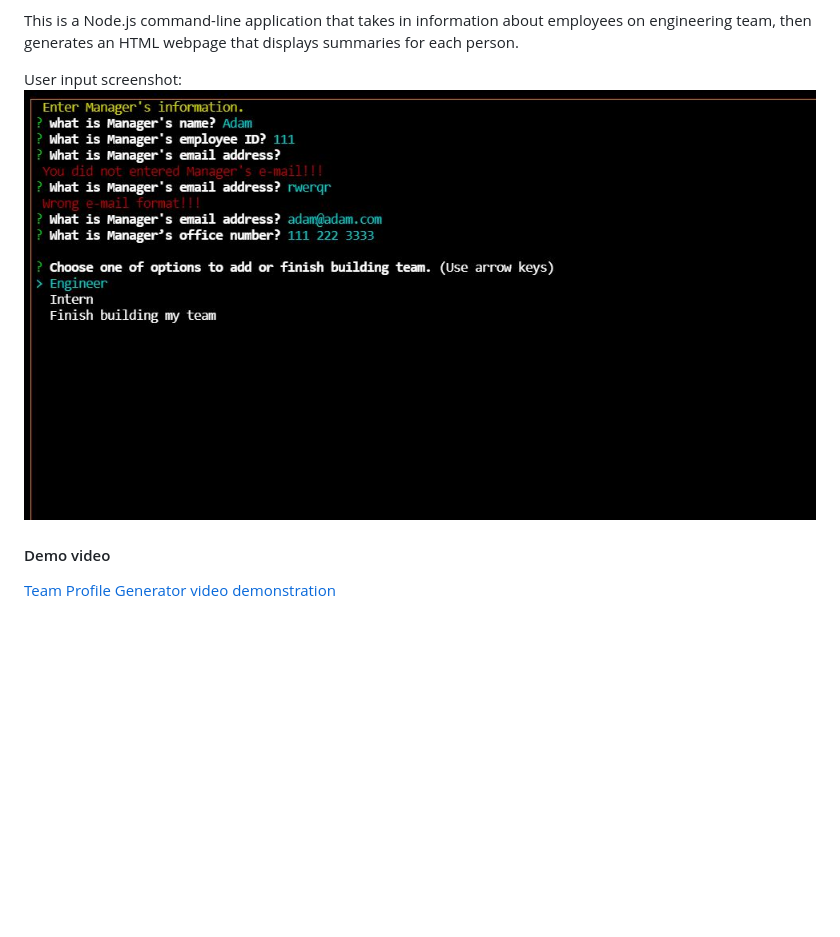
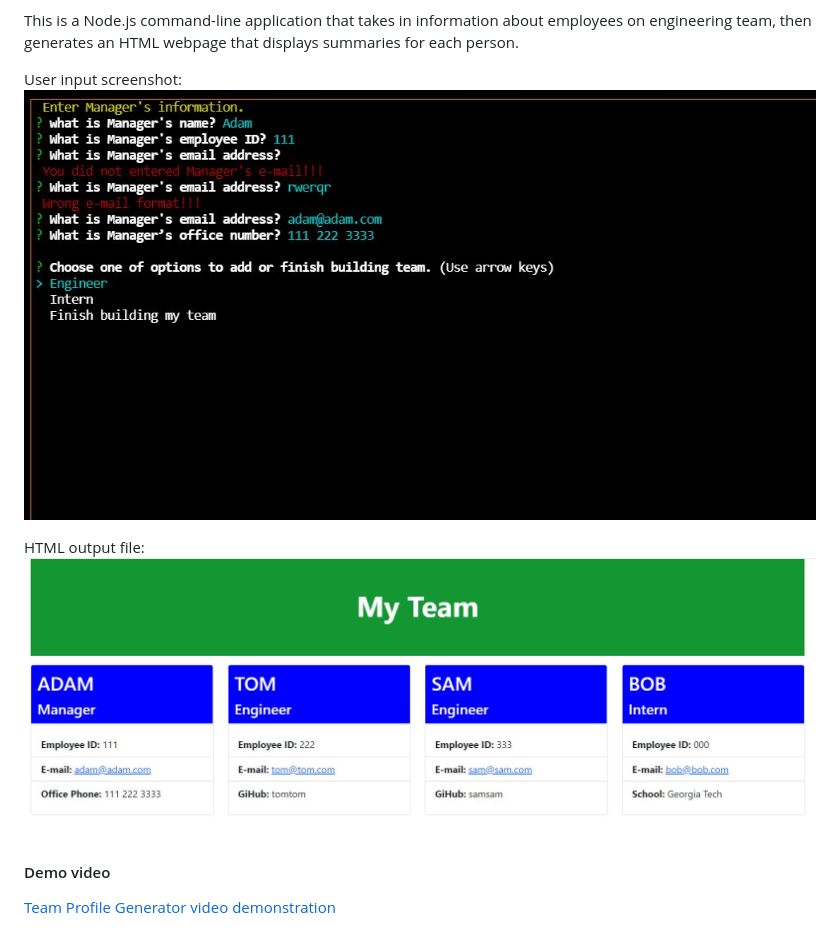
Before and after one commit to Juliusm9791/Team_Profile_Generator, a Markdown page: README.md, the part around the change. Drawn GitHub-style; pictures changed too: images/demo_html.jpg (added); blank space fills up the shorter version.

Commit message:
readme update added jpg

```diff
--- a/README.md
+++ b/README.md
@@ -16,7 +16,11 @@
   This is a Node.js command-line application that takes in information about employees on engineering team, then generates an HTML webpage that displays summaries for each person.
 
   User input screenshot:
-  ![Code-Quiz-Start](./images/demo.jpg)
+  ![Team Profile Generator](./images/demo.jpg)
+
+  HTML output file:
+  ![Team Profile Generator HTML](./images/demo_html.jpg)
+
 
   #### Demo video
 
```
